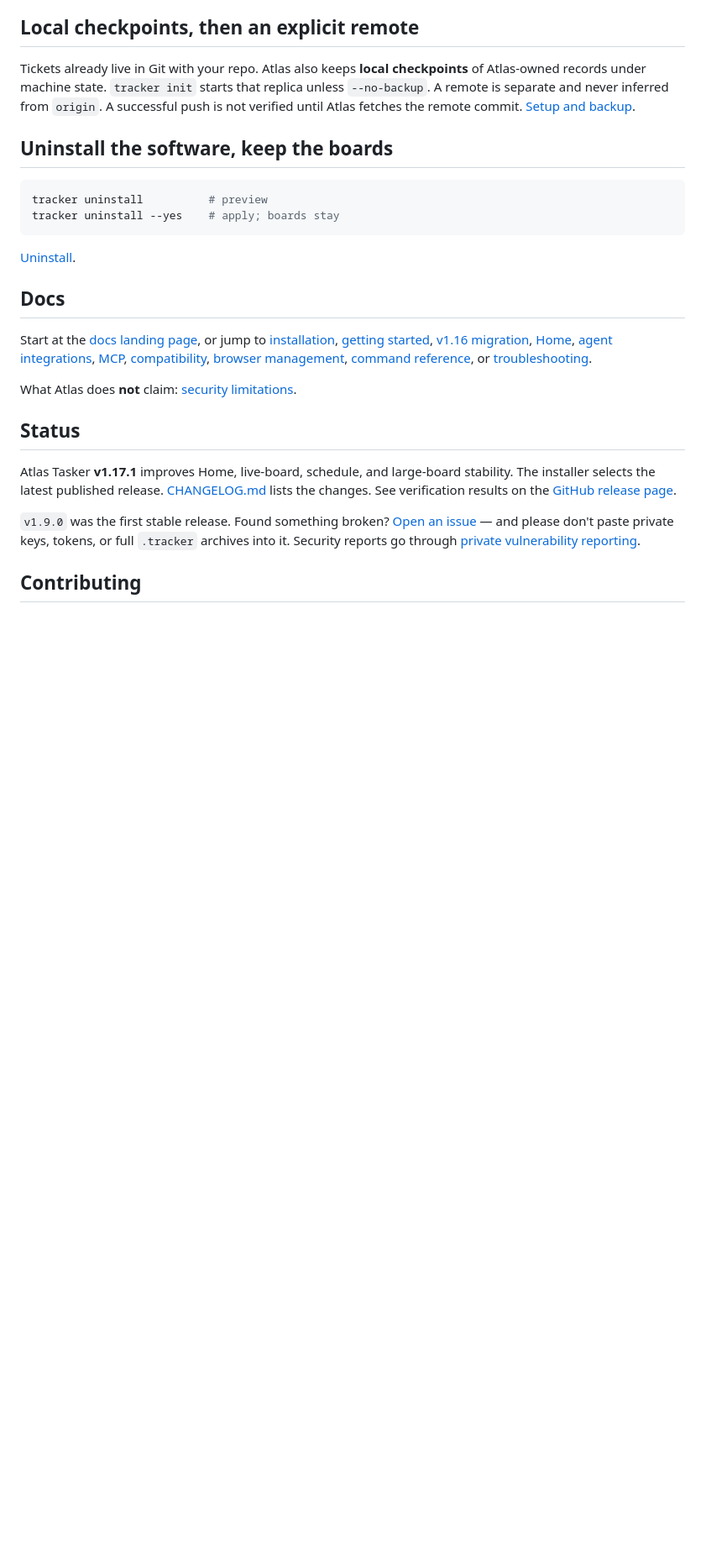
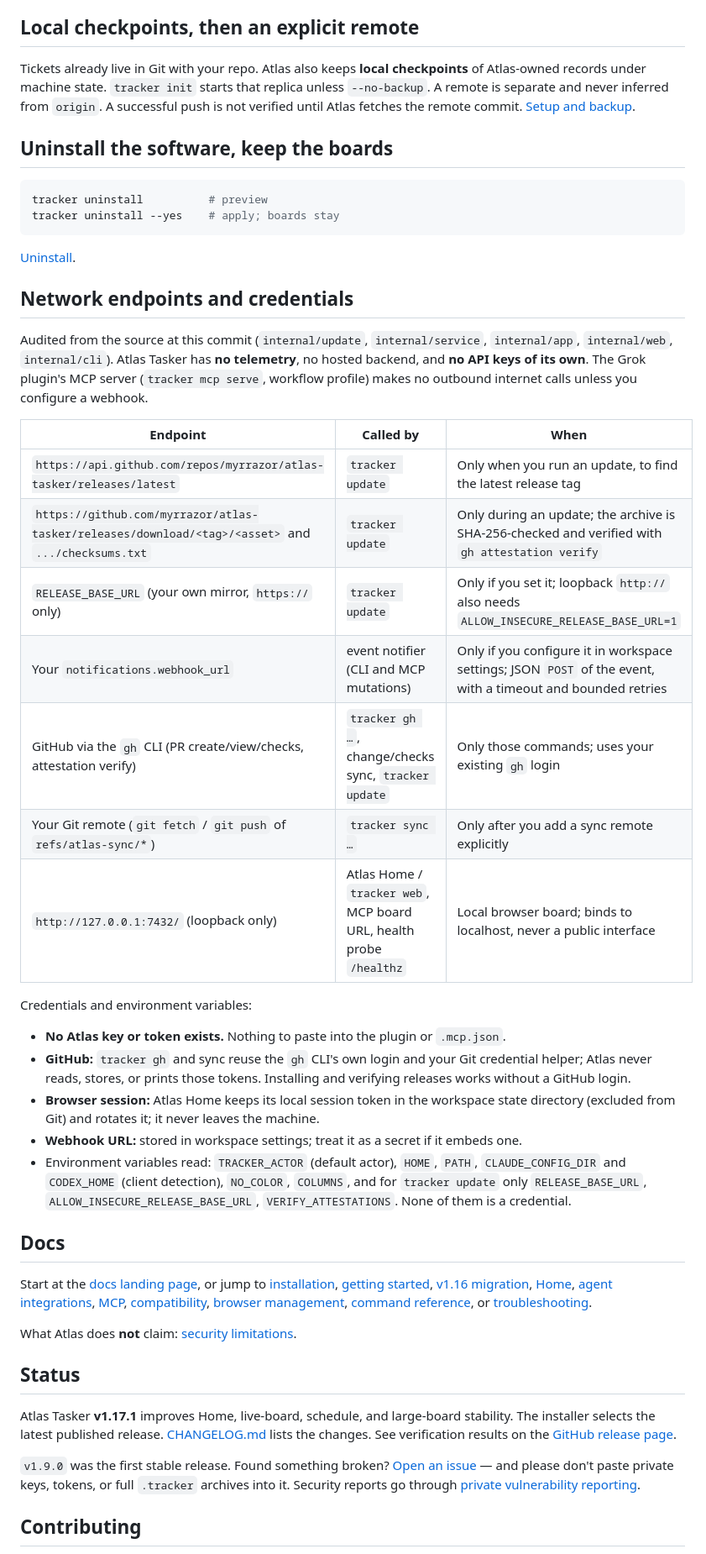
Before and after one commit to myrrazor/atlas-tasker, a Markdown page: README.md, the part around the change. Shown at 84% size. GitHub-like rendering; blank space fills up the shorter version.

Commit message:
docs: list network endpoints and credentials

```diff
--- a/README.md
+++ b/README.md
@@ -136,6 +136,28 @@ tracker uninstall --yes    # apply; boards stay
 
 [Uninstall](docs/guides/uninstall.md).
 
+## Network endpoints and credentials
+
+Audited from the source at this commit (`internal/update`, `internal/service`, `internal/app`, `internal/web`, `internal/cli`). Atlas Tasker has **no telemetry**, no hosted backend, and **no API keys of its own**. The Grok plugin's MCP server (`tracker mcp serve`, workflow profile) makes no outbound internet calls unless you configure a webhook.
+
+| Endpoint | Called by | When |
+|---|---|---|
+| `https://api.github.com/repos/myrrazor/atlas-tasker/releases/latest` | `tracker update` | Only when you run an update, to find the latest release tag |
+| `https://github.com/myrrazor/atlas-tasker/releases/download/<tag>/<asset>` and `.../checksums.txt` | `tracker update` | Only during an update; the archive is SHA-256-checked and verified with `gh attestation verify` |
+| `RELEASE_BASE_URL` (your own mirror, `https://` only) | `tracker update` | Only if you set it; loopback `http://` also needs `ALLOW_INSECURE_RELEASE_BASE_URL=1` |
+| Your `notifications.webhook_url` | event notifier (CLI and MCP mutations) | Only if you configure it in workspace settings; JSON `POST` of the event, with a timeout and bounded retries |
+| GitHub via the `gh` CLI (PR create/view/checks, attestation verify) | `tracker gh …`, change/checks sync, `tracker update` | Only those commands; uses your existing `gh` login |
+| Your Git remote (`git fetch` / `git push` of `refs/atlas-sync/*`) | `tracker sync …` | Only after you add a sync remote explicitly |
+| `http://127.0.0.1:7432/` (loopback only) | Atlas Home / `tracker web`, MCP board URL, health probe `/healthz` | Local browser board; binds to localhost, never a public interface |
+
+Credentials and environment variables:
+
+- **No Atlas key or token exists.** Nothing to paste into the plugin or `.mcp.json`.
+- **GitHub:** `tracker gh` and sync reuse the `gh` CLI's own login and your Git credential helper; Atlas never reads, stores, or prints those tokens. Installing and verifying releases works without a GitHub login.
+- **Browser session:** Atlas Home keeps its local session token in the workspace state directory (excluded from Git) and rotates it; it never leaves the machine.
+- **Webhook URL:** stored in workspace settings; treat it as a secret if it embeds one.
+- Environment variables read: `TRACKER_ACTOR` (default actor), `HOME`, `PATH`, `CLAUDE_CONFIG_DIR` and `CODEX_HOME` (client detection), `NO_COLOR`, `COLUMNS`, and for `tracker update` only `RELEASE_BASE_URL`, `ALLOW_INSECURE_RELEASE_BASE_URL`, `VERIFY_ATTESTATIONS`. None of them is a credential.
+
 ## Docs
 
 Start at the [docs landing page](docs/README.md), or jump to [installation](docs/installation.md), [getting started](docs/getting-started.md), [v1.16 migration](docs/migration-v1.16.md), [Home](docs/guides/home-and-workspaces.md), [agent integrations](docs/guides/agent-integrations.md), [MCP](docs/guides/mcp-for-agents.md), [compatibility](docs/v1.16-client-compatibility.md), [browser management](docs/v1.16-browser-management.md), [command reference](docs/command-reference.md), or [troubleshooting](docs/troubleshooting.md).
```
Also changed, not shown: CHANGELOG.md (+4 -0 lines).
